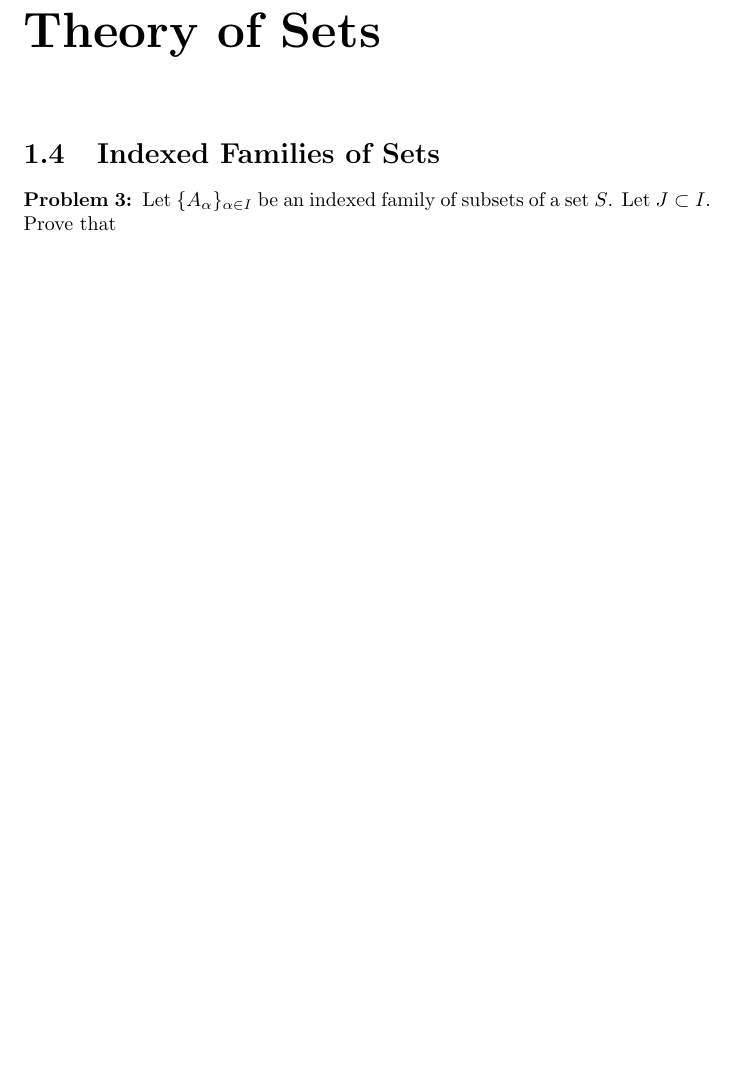
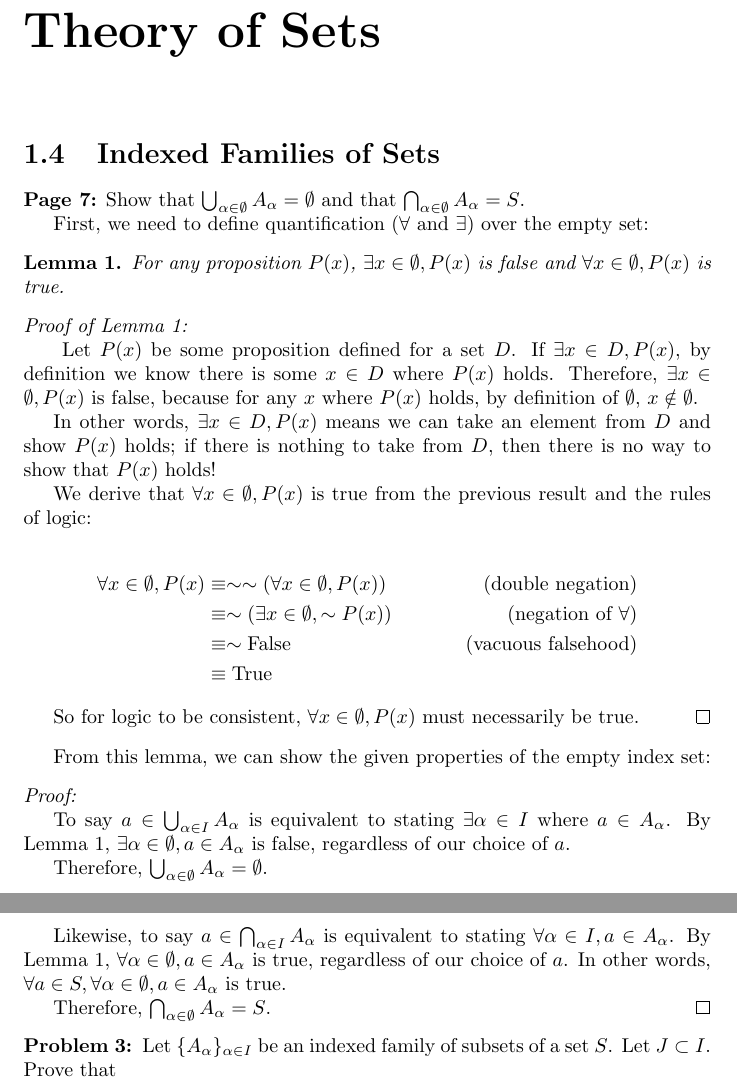
Before and after one commit to LinuxMercedes/topology, a LaTeX document (topology.tex, which reads ch1.tex): part of page 3 of 5 before the commit and two parts of pages 3 and 4 of 6 after it, the two joined at a grey line, cut so that both start at the same text, the shorter picture padded with empty space. Compiled offline with pdfLaTeX.

Commit message:
Properties of union and intersection over an empty index set

```diff
--- a/ch1.tex
+++ b/ch1.tex
@@ -2,6 +2,49 @@
 
 \setcounter{section}{3} % Starts section counting at 4; change this if you're inserting earlier sections
 \section{Indexed Families of Sets}
+
+\textbf{Page 7:} Show that $\bigcup_{\alpha \in \emptyset} A_\alpha = \emptyset$ and that $\bigcap_{\alpha \in \emptyset} A_\alpha = S$.
+
+First, we need to define quantification ($\forall$ and $\exists$) over the empty set:
+
+\begin{lemma} \label{lem:vacuousness}
+	For any proposition $P(x)$, $\exists x \in \emptyset, P(x)$ is false and $\forall x \in \emptyset, P(x)$ is true.
+\end{lemma}
+
+\begin{proof}[Proof of Lemma~\ref{lem:vacuousness}]
+	Let $P(x)$ be some proposition defined for a set $D$.
+	If $\exists x \in D, P(x)$, by definition we know there is some $x \in D$ where $P(x)$ holds.
+	Therefore, $\exists x \in \emptyset, P(x)$ is false, because for any $x$ where $P(x)$ holds, by definition of $\emptyset$, $x \notin \emptyset$.
+
+	In other words, $\exists x \in D, P(x)$ means we can take an element from $D$ and show $P(x)$ holds; if there is nothing to take from $D$,
+	then there is no way to show that $P(x)$ holds!
+
+	We derive that $\forall x \in \emptyset, P(x)$ is true from the previous result and the rules of logic:
+
+	\begin{align*}
+		\forall x \in \emptyset, P(x) &\equiv \sim \sim (\forall x \in \emptyset, P(x)) & \text{(double negation)}\\
+		&\equiv \sim (\exists x \in \emptyset, \sim P(x)) & \text{(negation of $\forall$)}\\
+		&\equiv \sim \text{False} & \text{(vacuous falsehood)}\\
+		&\equiv \text{True}
+	\end{align*}
+
+	So for logic to be consistent, $\forall x \in \emptyset, P(x)$ must necessarily be true.
+\end{proof}
+
+From this lemma, we can show the given properties of the empty index set:
+
+\begin{proof}
+	To say $a \in \bigcup_{\alpha \in I} A_\alpha$ is equivalent to stating $\exists \alpha \in I$ where $a \in A_\alpha$.
+	By Lemma~\ref{lem:vacuousness}, $\exists \alpha \in \emptyset, a \in A_\alpha$ is false, regardless of our choice of $a$.
+
+	Therefore, $\bigcup_{\alpha \in \emptyset} A_\alpha = \emptyset$.
+
+	Likewise, to say $a \in \bigcap_{\alpha \in I} A_\alpha$ is equivalent to stating $\forall \alpha \in I, a \in A_\alpha$.
+	By Lemma~\ref{lem:vacuousness}, $\forall \alpha \in \emptyset, a \in A_\alpha$ is true, regardless of our choice of $a$.
+	In other words, $\forall a \in S, \forall \alpha \in \emptyset, a \in A_\alpha$ is true.
+
+	Therefore, $\bigcap_{\alpha \in \emptyset} A_\alpha = S$.
+\end{proof}
 
 \begin{problem}[3]
 	Let $\{A_\alpha\}_{\alpha \in I}$ be an indexed family of subsets of a set $S$. Let $J \subset I$. Prove that
```
